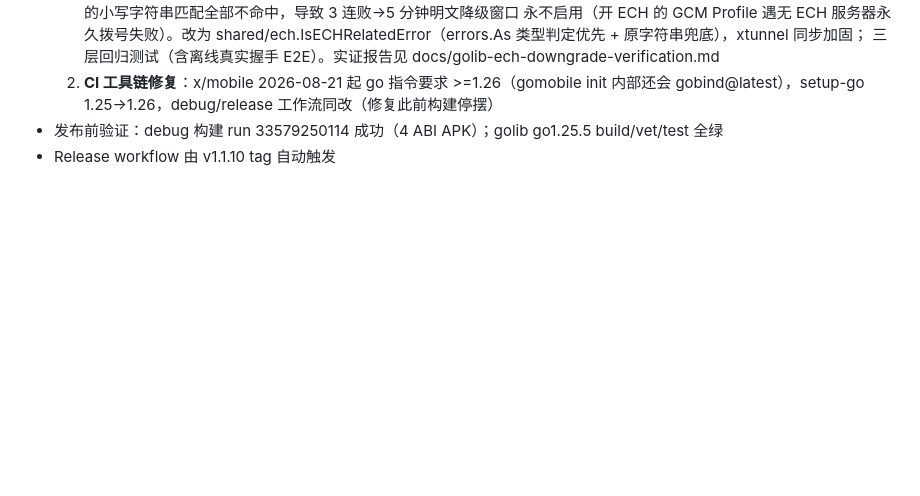
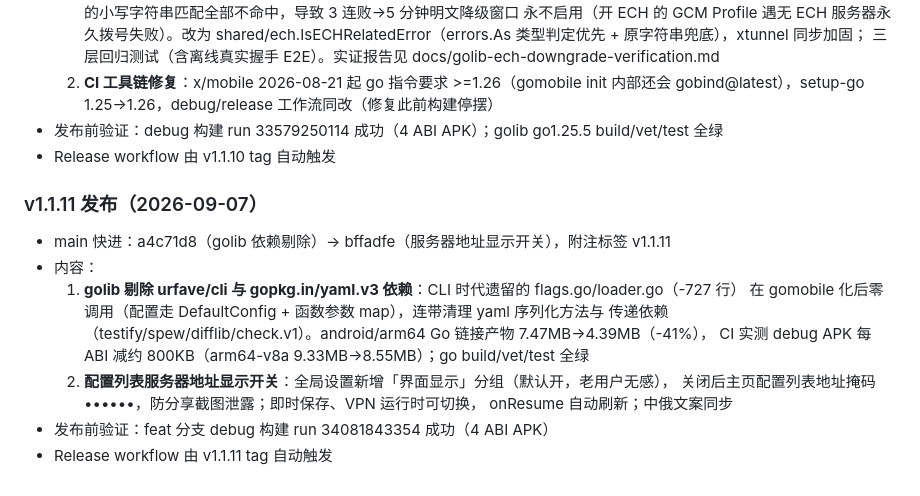
Before and after one commit to v2up-32mb/x-client, a Markdown page: progress.md, the part around the change. Drawn GitHub-style; blank space fills up the shorter version.

Commit message:
docs: record v1.1.11 release (golib dep cleanup + server addr display toggle)

```diff
--- a/progress.md
+++ b/progress.md
@@ -364,3 +364,16 @@ asyncWriteDirect 返回"写队列超限/缓冲区拥堵" → SendDataDirect 错
      gobind@latest），setup-go 1.25→1.26，debug/release 工作流同改（修复此前构建停摆）
 - 发布前验证：debug 构建 run 33579250114 成功（4 ABI APK）；golib go1.25.5 build/vet/test 全绿
 - Release workflow 由 v1.1.10 tag 自动触发
+
+### v1.1.11 发布（2026-09-07）
+- main 快进：a4c71d8（golib 依赖剔除）→ bffadfe（服务器地址显示开关），附注标签 v1.1.11
+- 内容：
+  1. **golib 剔除 urfave/cli 与 gopkg.in/yaml.v3 依赖**：CLI 时代遗留的 flags.go/loader.go（-727 行）
+     在 gomobile 化后零调用（配置走 DefaultConfig + 函数参数 map），连带清理 yaml 序列化方法与
+     传递依赖（testify/spew/difflib/check.v1）。android/arm64 Go 链接产物 7.47MB→4.39MB（-41%），
+     CI 实测 debug APK 每 ABI 减约 800KB（arm64-v8a 9.33MB→8.55MB）；go build/vet/test 全绿
+  2. **配置列表服务器地址显示开关**：全局设置新增「界面显示」分组（默认开，老用户无感），
+     关闭后主页配置列表地址掩码 ••••••，防分享截图泄露；即时保存、VPN 运行时可切换，
+     onResume 自动刷新；中俄文案同步
+- 发布前验证：feat 分支 debug 构建 run 34081843354 成功（4 ABI APK）
+- Release workflow 由 v1.1.11 tag 自动触发
```
